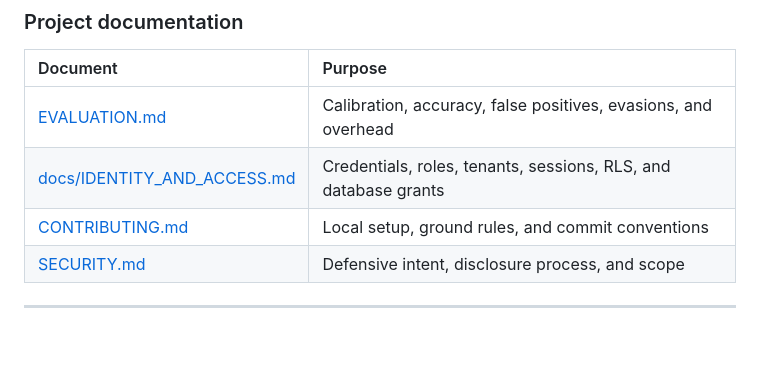
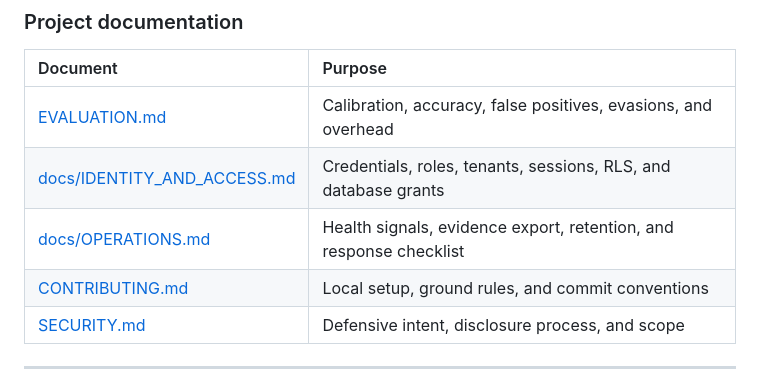
Before and after one commit to yuno7777/project-black-monolith, a Markdown page: README.md, the part around the change. GitHub-like rendering; blank space fills up the shorter version.

Commit message:
docs(operations): add evidence pipeline runbook

```diff
--- a/README.md
+++ b/README.md
@@ -430,6 +430,7 @@ project-black-monolith/
 | :--- | :--- |
 | [EVALUATION.md](EVALUATION.md) | Calibration, accuracy, false positives, evasions, and overhead |
 | [docs/IDENTITY_AND_ACCESS.md](docs/IDENTITY_AND_ACCESS.md) | Credentials, roles, tenants, sessions, RLS, and database grants |
+| [docs/OPERATIONS.md](docs/OPERATIONS.md) | Health signals, evidence export, retention, and response checklist |
 | [CONTRIBUTING.md](CONTRIBUTING.md) | Local setup, ground rules, and commit conventions |
 | [SECURITY.md](SECURITY.md) | Defensive intent, disclosure process, and scope |
 
```
Also changed, not shown: docs/OPERATIONS.md (added, +75 -0 lines).
